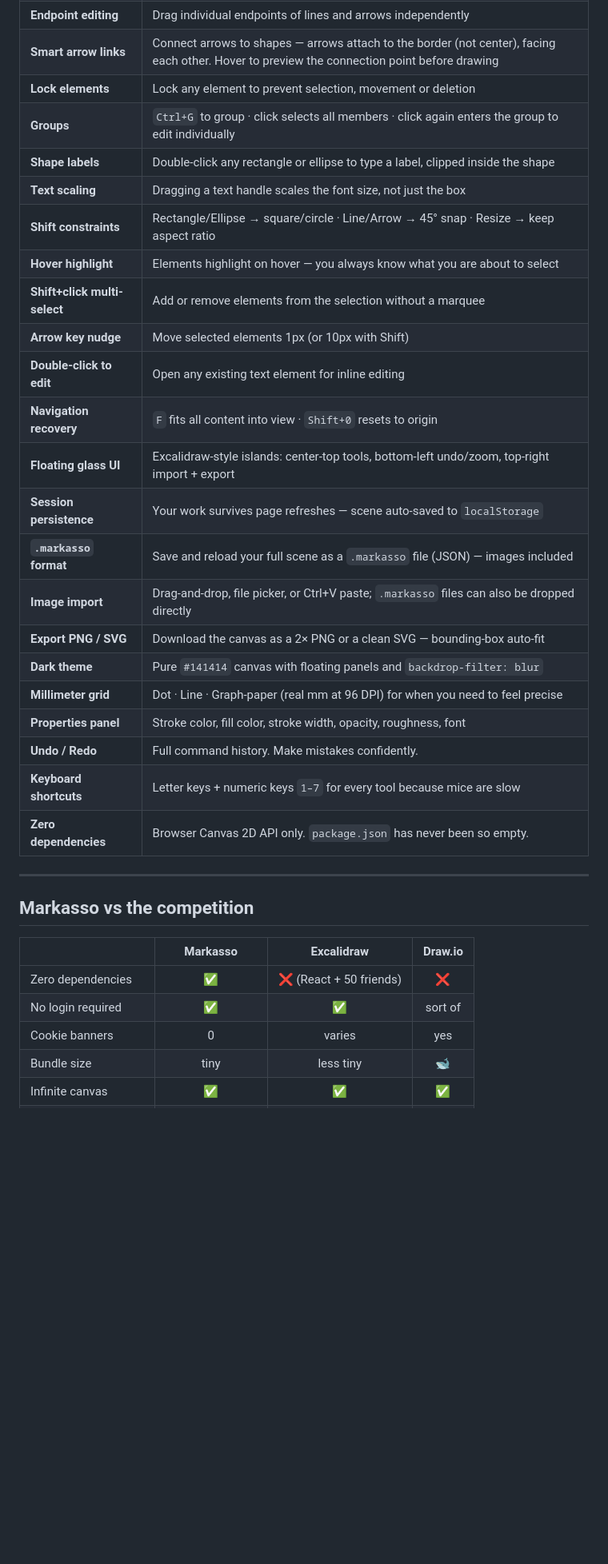
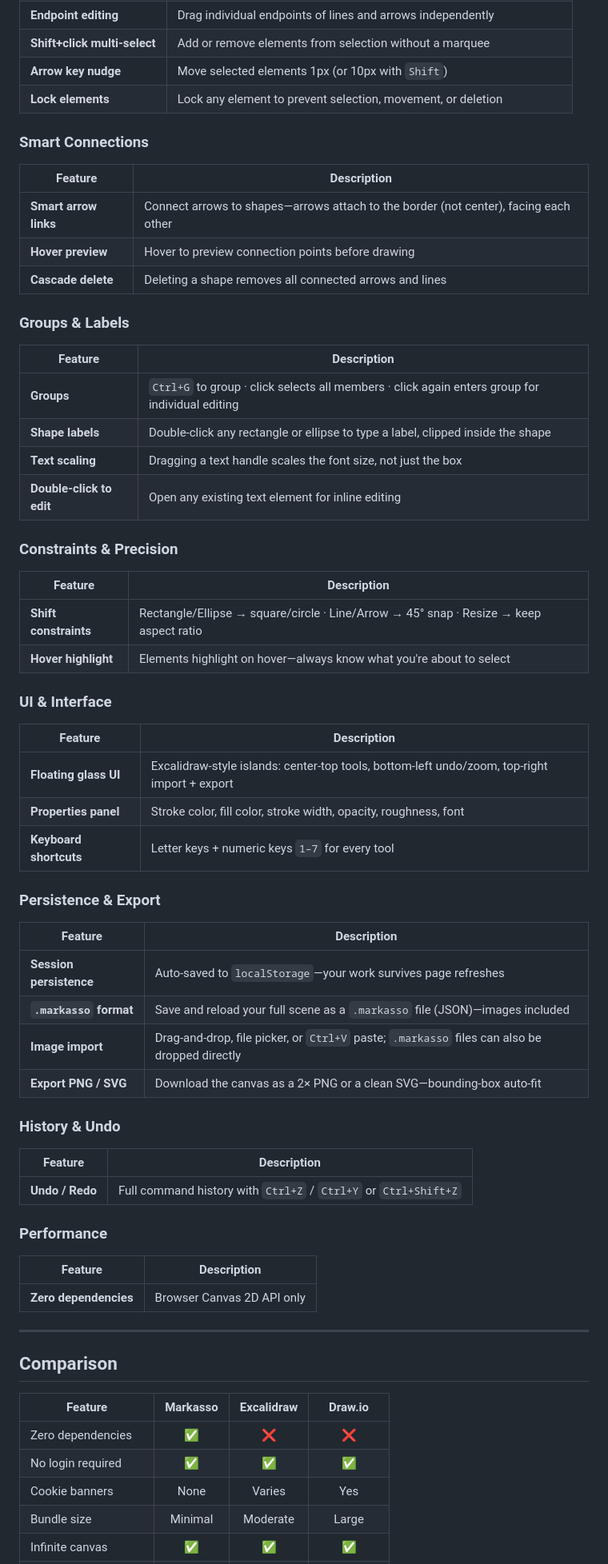
Before and after one commit to AlbertoBarrago/Markasso, a Markdown page: README.md, the part around one of its changes. Shown at 80% size. GitHub-like rendering; blank space fills up the shorter version.

Commit message:
doc: Updated  README.md

```diff
--- a/README.md
+++ b/README.md
@@ -45,35 +65,69 @@ Have you ever wanted to sketch a quick diagram and ended up:
 | **Endpoint editing** | Drag individual endpoints of lines and arrows independently |
-| **Smart arrow links** | Connect arrows to shapes — arrows attach to the border (not center), facing each other. Hover to preview the connection point before drawing |
-| **Lock elements** | Lock any element to prevent selection, movement or deletion |
-| **Groups** | `Ctrl+G` to group · click selects all members · click again enters the group to edit individually |
+| **Shift+click multi-select** | Add or remove elements from selection without a marquee |
+| **Arrow key nudge** | Move selected elements 1px (or 10px with `Shift`) |
+| **Lock elements** | Lock any element to prevent selection, movement, or deletion |
+
+### Smart Connections
+
+| Feature | Description |
+|---|---|
+| **Smart arrow links** | Connect arrows to shapes—arrows attach to the border (not center), facing each other |
+| **Hover preview** | Hover to preview connection points before drawing |
+| **Cascade delete** | Deleting a shape removes all connected arrows and lines |
+
+### Groups & Labels
+
+| Feature | Description |
+|---|---|
+| **Groups** | `Ctrl+G` to group · click selects all members · click again enters group for individual editing |
 | **Shape labels** | Double-click any rectangle or ellipse to type a label, clipped inside the shape |
 | **Text scaling** | Dragging a text handle scales the font size, not just the box |
+| **Double-click to edit** | Open any existing text element for inline editing |
+
+### Constraints & Precision
+
+| Feature | Description |
+|---|---|
 | **Shift constraints** | Rectangle/Ellipse → square/circle · Line/Arrow → 45° snap · Resize → keep aspect ratio |
-| **Hover highlight** | Elements highlight on hover — you always know what you are about to select |
-| **Shift+click multi-select** | Add or remove elements from the selection without a marquee |
-| **Arrow key nudge** | Move selected elements 1px (or 10px with Shift) |
-| **Double-click to edit** | Open any existing text element for inline editing |
-| **Navigation recovery** | `F` fits all content into view · `Shift+0` resets to origin |
+| **Hover highlight** | Elements highlight on hover—always know what you're about to select |
+
+### UI & Interface
+
+| Feature | Description |
+|---|---|
 | **Floating glass UI** | Excalidraw-style islands: center-top tools, bottom-left undo/zoom, top-right import + export |
-| **Session persistence** | Your work survives page refreshes — scene auto-saved to `localStorage` |
-| **`.markasso` format** | Save and reload your full scene as a `.markasso` file (JSON) — images included |
-| **Image import** | Drag-and-drop, file picker, or Ctrl+V paste; `.markasso` files can also be dropped directly |
-| **Export PNG / SVG** | Download the canvas as a 2× PNG or a clean SVG — bounding-box auto-fit |
-| **Dark theme** | Pure `#141414` canvas with floating panels and `backdrop-filter: blur` |
-| **Millimeter grid** | Dot · Line · Graph-paper (real mm at 96 DPI) for when you need to feel precise |
 | **Properties panel** | Stroke color, fill color, stroke width, opacity, roughness, font |
-| **Undo / Redo** | Full command history. Make mistakes confidently. |
-| **Keyboard shortcuts** | Letter keys + numeric keys `1–7` for every tool because mice are slow |
-| **Zero dependencies** | Browser Canvas 2D API only. `package.json` has never been so empty. |
+| **Keyboard shortcuts** | Letter keys + numeric keys `1–7` for every tool |
+
+### Persistence & Export
+
+| Feature | Description |
+|---|---|
+| **Session persistence** | Auto-saved to `localStorage`—your work survives page refreshes |
+| **`.markasso` format** | Save and reload your full scene as a `.markasso` file (JSON)—images included |
+| **Image import** | Drag-and-drop, file picker, or `Ctrl+V` paste; `.markasso` files can also be dropped directly |
+| **Export PNG / SVG** | Download the canvas as a 2× PNG or a clean SVG—bounding-box auto-fit |
+
+### History & Undo
+
+| Feature | Description |
+|---|---|
+| **Undo / Redo** | Full command history with `Ctrl+Z` / `Ctrl+Y` or `Ctrl+Shift+Z` |
+
+### Performance
+
+| Feature | Description |
+|---|---|
+| **Zero dependencies** | Browser Canvas 2D API only |
 
 ---
 
-## Markasso vs the competition
+## Comparison
 
-| | Markasso | Excalidraw | Draw.io |
+| Feature | Markasso | Excalidraw | Draw.io |
 |---|:---:|:---:|:---:|
-| Zero dependencies | ✅ | ❌ (React + 50 friends) | ❌ |
-| No login required | ✅ | ✅ | sort of |
-| Cookie banners | 0 | varies | yes |
-| Bundle size | tiny | less tiny | 🐋 |
+| Zero dependencies | ✅ | ❌ | ❌ |
+| No login required | ✅ | ✅ | ✅ |
+| Cookie banners | None | Varies | Yes |
+| Bundle size | Minimal | Moderate | Large |
 | Infinite canvas | ✅ | ✅ | ✅ |
```
Also changed, not shown: other parts of README.md (+122 -86 lines).
